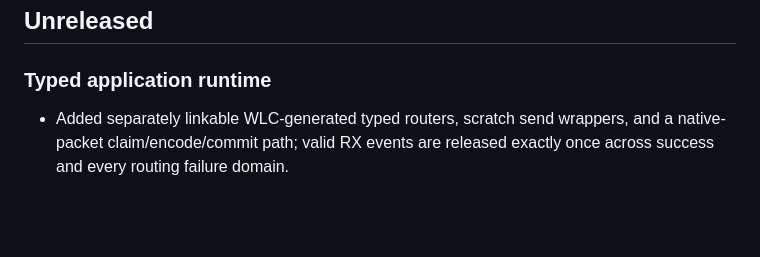
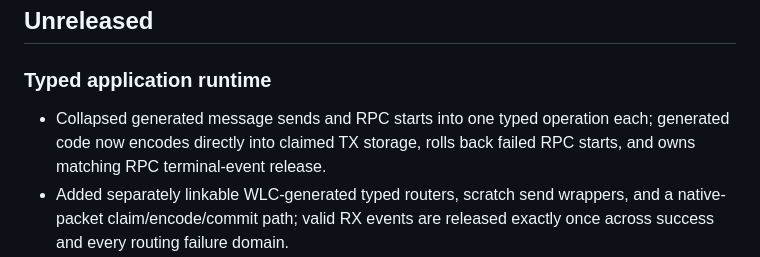
Before and after one commit to starwey604/wirelink, a Markdown page: CHANGELOG.md, the part around the change. GitHub-like rendering; blank space fills up the shorter version.

Commit message:
docs: record generated API convergence

```diff
--- a/CHANGELOG.md
+++ b/CHANGELOG.md
@@ -8,6 +8,9 @@ line are described in [`docs/compatibility.md`](docs/compatibility.md).
 
 ### Typed application runtime
 
+- Collapsed generated message sends and RPC starts into one typed operation
+  each; generated code now encodes directly into claimed TX storage, rolls
+  back failed RPC starts, and owns matching RPC terminal-event release.
 - Added separately linkable WLC-generated typed routers, scratch send
   wrappers, and a native-packet claim/encode/commit path; valid RX events are
   released exactly once across success and every routing failure domain.
```
